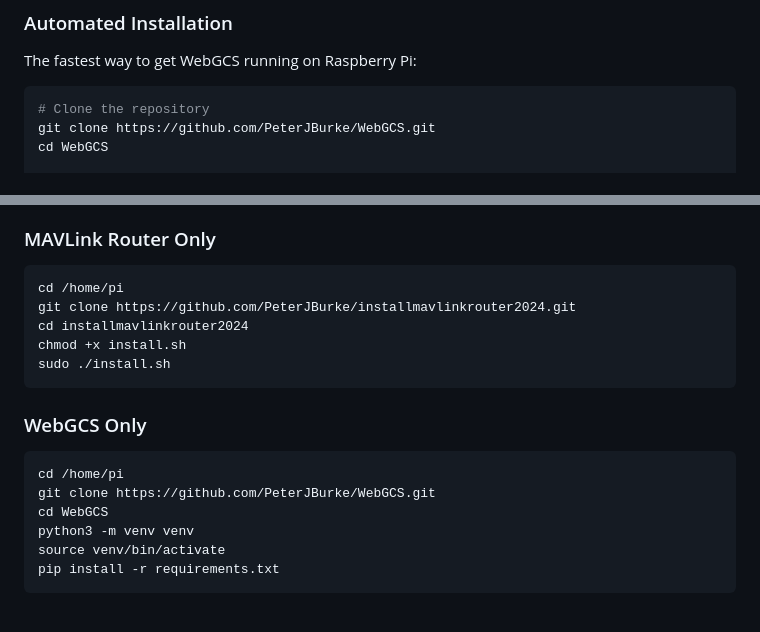
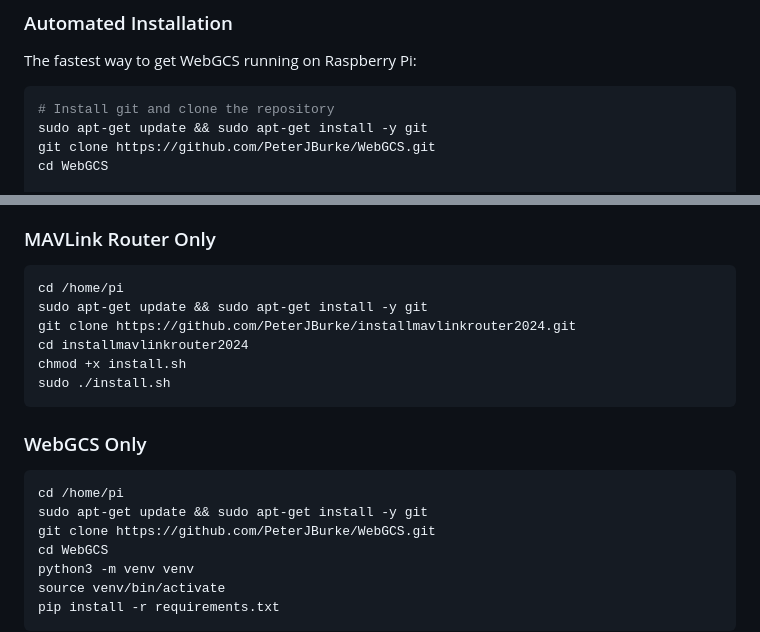
Before and after one commit to PeterJBurke/WebGCS, a Markdown page: RASPBERRY_PI_SETUP.md, 2 parts joined by grey strips. Rendered like a GitHub page; blank space fills up the shorter version.

Commit message:
docs: Add git install to Raspberry Pi setup

````diff
--- a/RASPBERRY_PI_SETUP.md
+++ b/RASPBERRY_PI_SETUP.md
@@ -18,7 +18,8 @@ This guide provides detailed instructions for setting up WebGCS on Raspberry Pi
 The fastest way to get WebGCS running on Raspberry Pi:
 
 ```bash
-# Clone the repository
+# Install git and clone the repository
+sudo apt-get update && sudo apt-get install -y git
 git clone https://github.com/PeterJBurke/WebGCS.git
 cd WebGCS
 
@@ -389,6 +390,7 @@ If you need to install components manually:
 ### MAVLink Router Only
 ```bash
 cd /home/pi
+sudo apt-get update && sudo apt-get install -y git
 git clone https://github.com/PeterJBurke/installmavlinkrouter2024.git
 cd installmavlinkrouter2024
 chmod +x install.sh
@@ -398,6 +400,7 @@ sudo ./install.sh
 ### WebGCS Only
 ```bash
 cd /home/pi
+sudo apt-get update && sudo apt-get install -y git
 git clone https://github.com/PeterJBurke/WebGCS.git
 cd WebGCS
 python3 -m venv venv
````
